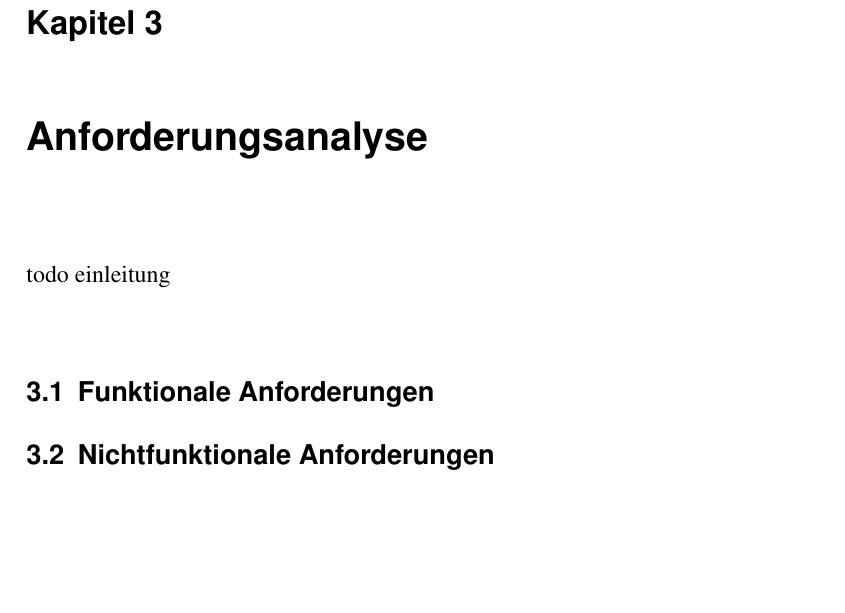
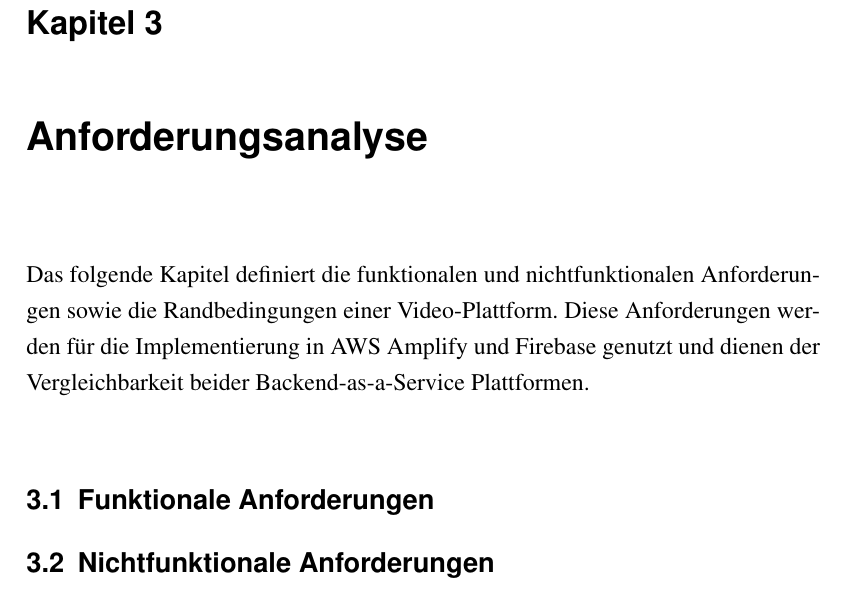
Before and after one commit to danielkochdakitec/master-thesis, a LaTeX thesis (latex/tex/thesis.tex, which reads latex/tex/kapitel/3_anforderungsanalyse/1_intro.tex): part of page 13 of 31, cut so that both start at the same text, the shorter picture padded with empty space. Compiled offline with pdfLaTeX.

Commit message:
Add intro text

```diff
--- a/latex/tex/kapitel/3_anforderungsanalyse/1_intro.tex
+++ b/latex/tex/kapitel/3_anforderungsanalyse/1_intro.tex
@@ -1,3 +1,3 @@
 \chapter{Anforderungsanalyse}
 
-todo einleitung
+Das folgende Kapitel definiert die funktionalen und nichtfunktionalen Anforderungen sowie die Randbedingungen einer Video-Plattform. Diese Anforderungen werden für die Implementierung in AWS Amplify und Firebase genutzt und dienen der Vergleichbarkeit beider Backend-as-a-Service Plattformen.
```
